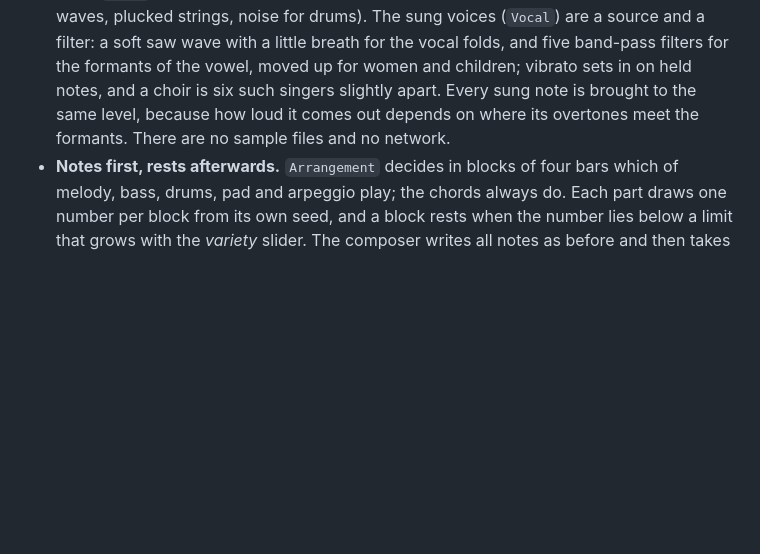
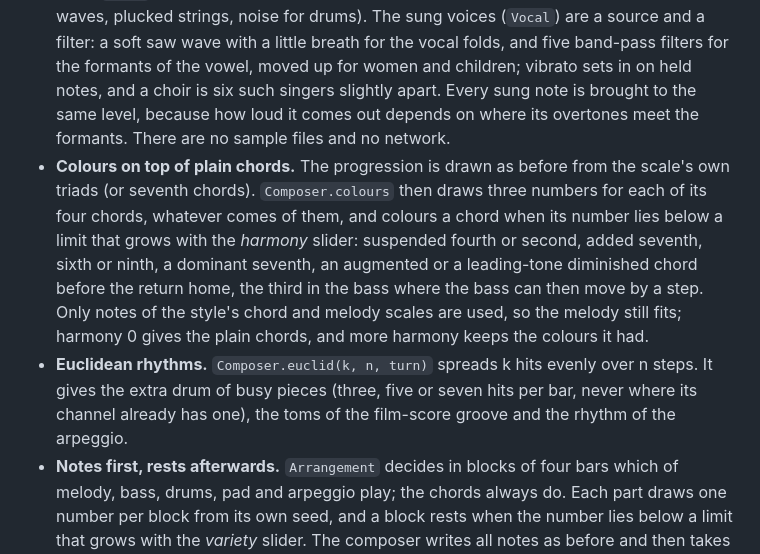
Before and after one commit to amadeos-eu/amade-musicstudio, a Markdown page: ARCHITECTURE.md, the part around the change. GitHub-like rendering; blank space fills up the shorter version.

```diff
--- a/ARCHITECTURE.md
+++ b/ARCHITECTURE.md
@@ -13,6 +13,8 @@ Languages: English, German, French, Spanish and Italian. The language follows th
 - **A piece is its recipe.** `Recipe` holds the style, a main seed and one seed per part, key, tempo, length, the beat and sound sliders, the voice of each tonal part (`Voice`: instrument, octave, attack, release, volume, sweep and tremolo), the drum kit and its volume, and whether pad and arpeggio play. Composer and synthesizer are pure functions of the recipe, so the history, the variations, files and the clipboard only keep recipes. A recipe is a few lines of text (`toText`, `.musicrecipe`) or one line (`toLine`, clipboard).
 - **The recipe travels with every export.** It is the `ICMT` comment of a WAV file, a Vorbis comment in FLAC (and in OGG, carried over by GStreamer), a text event in MIDI and the names of the unused samples of a module. `MusicFiles.readRecipe` finds it again in all of them, so any exported piece can be opened and changed.
 - **Rules, not recordings.** `Composer` writes the notes: a form of intro, A and B sections and outro; chords as a chain of likely steps in the key; a one-bar melody motif that is varied, repeated and closed on the key note; accompaniment, bass and drum patterns of the style. `Synth` calculates every sound sample by sample (additive, FM, filtered band-limited waves, plucked strings, noise for drums). The sung voices (`Vocal`) are a source and a filter: a soft saw wave with a little breath for the vocal folds, and five band-pass filters for the formants of the vowel, moved up for women and children; vibrato sets in on held notes, and a choir is six such singers slightly apart. Every sung note is brought to the same level, because how loud it comes out depends on where its overtones meet the formants. There are no sample files and no network.
+- **Colours on top of plain chords.** The progression is drawn as before from the scale's own triads (or seventh chords). `Composer.colours` then draws three numbers for each of its four chords, whatever comes of them, and colours a chord when its number lies below a limit that grows with the *harmony* slider: suspended fourth or second, added seventh, sixth or ninth, a dominant seventh, an augmented or a leading-tone diminished chord before the return home, the third in the bass where the bass can then move by a step. Only notes of the style's chord and melody scales are used, so the melody still fits; harmony 0 gives the plain chords, and more harmony keeps the colours it had.
+- **Euclidean rhythms.** `Composer.euclid(k, n, turn)` spreads k hits evenly over n steps. It gives the extra drum of busy pieces (three, five or seven hits per bar, never where its channel already has one), the toms of the film-score groove and the rhythm of the arpeggio.
 - **Notes first, rests afterwards.** `Arrangement` decides in blocks of four bars which of melody, bass, drums, pad and arpeggio play; the chords always do. Each part draws one number per block from its own seed, and a block rests when the number lies below a limit that grows with the *variety* slider. The composer writes all notes as before and then takes out those in resting bars, so a part plays the same notes whether or not it rested, and variety 0 is the piece without rests. Then the drums answer (`Composer.reactions`): a roll before they return, a last hit when they stop, a fill and a crash when melody or bass come in. Only these hits depend on other parts.
 - **Movements in time with the piece.** Sweep and tremolo of a voice are no free-running oscillators: `AudioRenderer.move` derives the filter's cutoff and the volume from the position in the piece (one wave lasts eight bars down to an eighth note), so they fall on the same notes every time and a loop stays seamless when the wave fits into it. Modules and MIDI files leave them out.
 - **Chance that repeats.** Each part draws from `java.util.Random` seeded with its own seed. Java fixes that sequence for every version, so a recipe gives the same notes everywhere. A new piece keeps the seeds of the parts marked *Keep*; that is why the melody can stay while the drums change.
```
Also changed, not shown: README.md (+2 -0 lines), docs/screenshots/amade-musicstudio.png, 12 other files.
